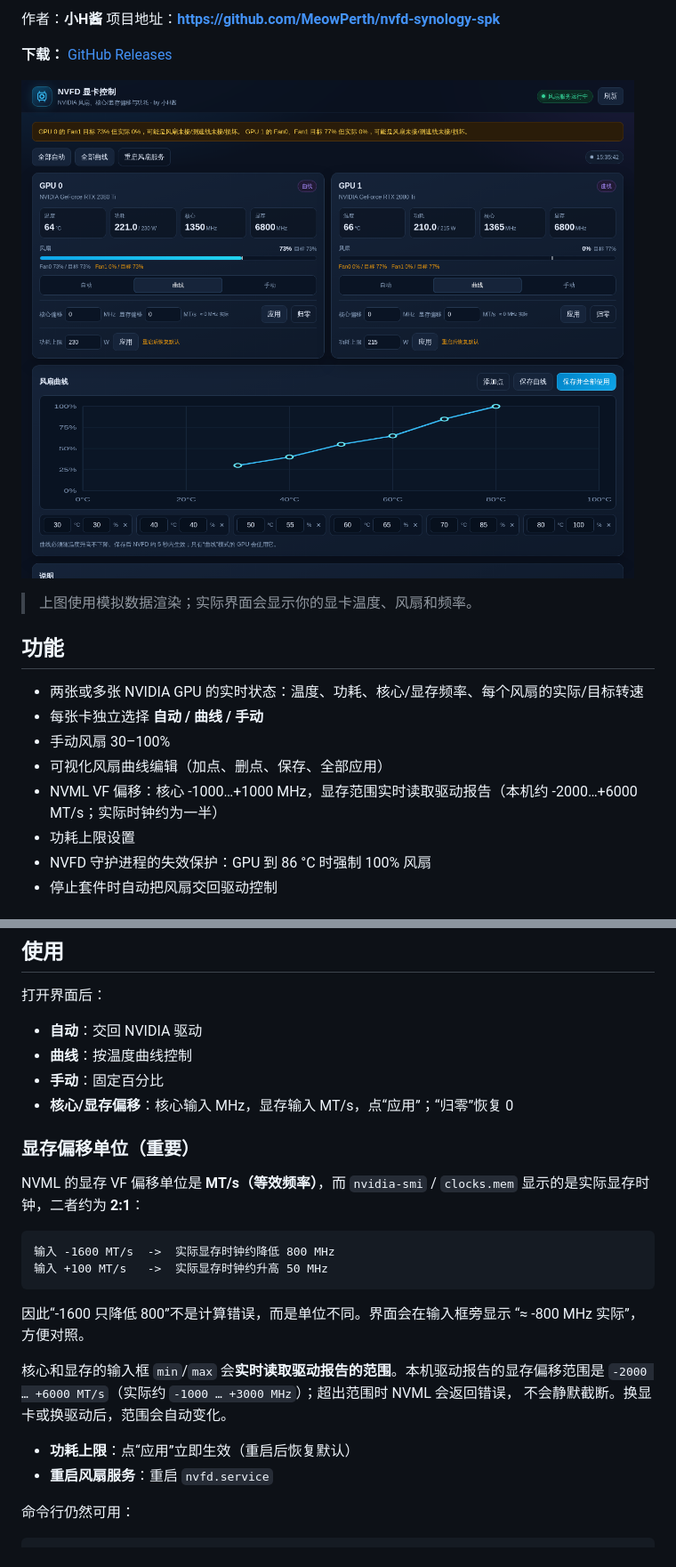
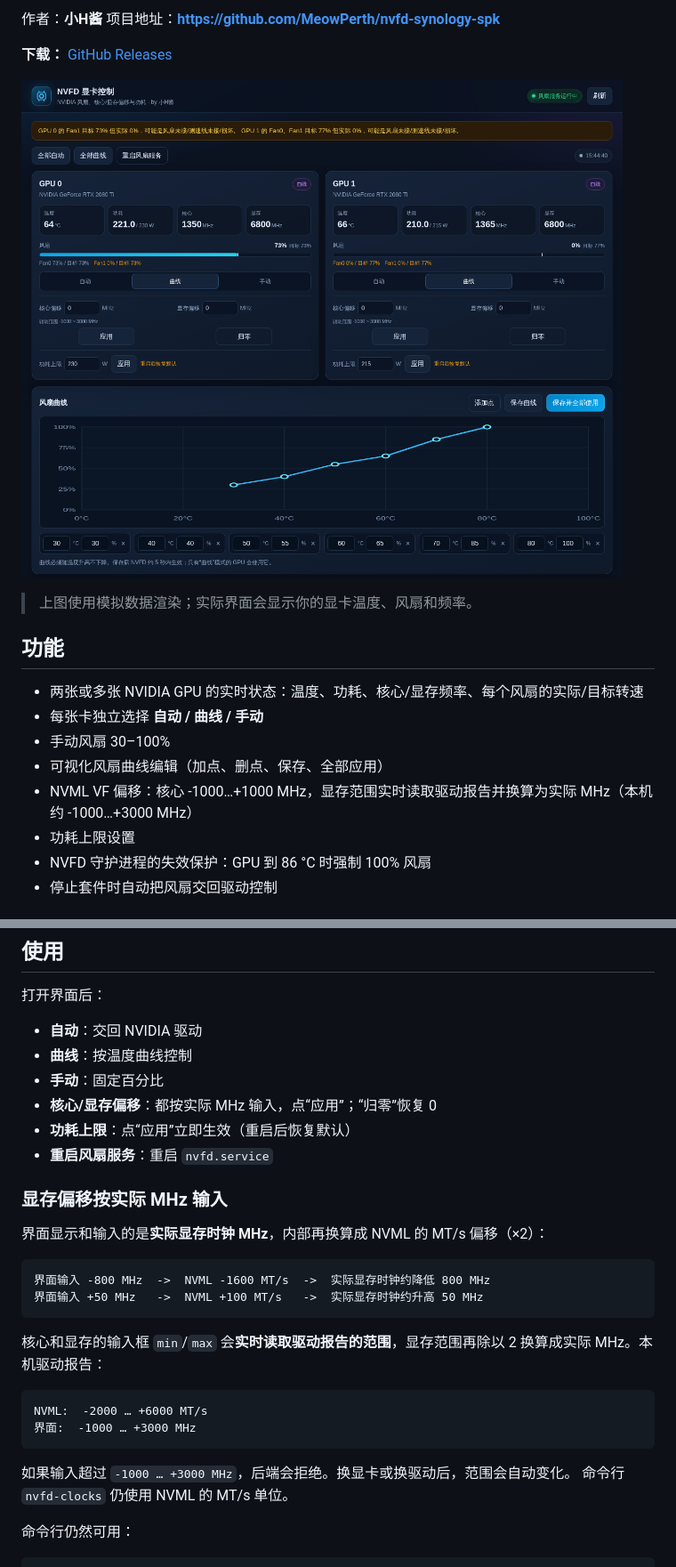
Before and after one commit to MeowPerth/nvfd-synology-spk, a Markdown page: README.md, 2 parts joined by grey strips. Shown: that part at 89% size. Drawn GitHub-style; pictures changed too: docs/ui-preview.png.

````diff
--- a/README.md
+++ b/README.md
@@ -26,7 +26,7 @@
 - 每张卡独立选择 **自动 / 曲线 / 手动**
 - 手动风扇 30–100%
 - 可视化风扇曲线编辑（加点、删点、保存、全部应用）
-- NVML VF 偏移：核心 -1000…+1000 MHz，显存范围实时读取驱动报告（本机约 -2000…+6000 MT/s；实际时钟约为一半）
+- NVML VF 偏移：核心 -1000…+1000 MHz，显存范围实时读取驱动报告并换算为实际 MHz（本机约 -1000…+3000 MHz）
 - 功耗上限设置
 - NVFD 守护进程的失效保护：GPU 到 86 °C 时强制 100% 风扇
 - 停止套件时自动把风扇交回驱动控制
@@ -91,26 +91,29 @@ sudo synopkg start NVFD
 - **自动**：交回 NVIDIA 驱动
 - **曲线**：按温度曲线控制
 - **手动**：固定百分比
-- **核心/显存偏移**：核心输入 MHz，显存输入 MT/s，点“应用”；“归零”恢复 0
+- **核心/显存偏移**：都按实际 MHz 输入，点“应用”；“归零”恢复 0
+- **功耗上限**：点“应用”立即生效（重启后恢复默认）
+- **重启风扇服务**：重启 `nvfd.service`
 
-### 显存偏移单位（重要）
+### 显存偏移按实际 MHz 输入
 
-NVML 的显存 VF 偏移单位是 **MT/s（等效频率）**，而 `nvidia-smi` / `clocks.mem`
-显示的是实际显存时钟，二者约为 **2:1**：
+界面显示和输入的是**实际显存时钟 MHz**，内部再换算成 NVML 的 MT/s 偏移（×2）：
 
 ```text
-输入 -1600 MT/s  ->  实际显存时钟约降低 800 MHz
-输入 +100 MT/s   ->  实际显存时钟约升高 50 MHz
+界面输入 -800 MHz  ->  NVML -1600 MT/s  ->  实际显存时钟约降低 800 MHz
+界面输入 +50 MHz   ->  NVML +100 MT/s   ->  实际显存时钟约升高 50 MHz
 ```
 
-因此“-1600 只降低 800”不是计算错误，而是单位不同。界面会在输入框旁显示
-“≈ -800 MHz 实际”，方便对照。
+核心和显存的输入框 `min`/`max` 会**实时读取驱动报告的范围**，显存范围再除以 2
+换算成实际 MHz。本机驱动报告：
 
-核心和显存的输入框 `min`/`max` 会**实时读取驱动报告的范围**。本机驱动报告的显存偏移范围是
-`-2000 … +6000 MT/s`（实际约 `-1000 … +3000 MHz`）；超出范围时 NVML 会返回错误，
-不会静默截断。换显卡或换驱动后，范围会自动变化。
-- **功耗上限**：点“应用”立即生效（重启后恢复默认）
-- **重启风扇服务**：重启 `nvfd.service`
+```text
+NVML:  -2000 … +6000 MT/s
+界面:  -1000 … +3000 MHz
+```
+
+如果输入超过 `-1000 … +3000 MHz`，后端会拒绝。换显卡或换驱动后，范围会自动变化。
+命令行 `nvfd-clocks` 仍使用 NVML 的 MT/s 单位。
 
 命令行仍然可用：
 
````
Also changed, not shown: other parts of README.md (+2 -2 lines), docs/COMMANDS.md (+2 -2 lines), 7 other files.
